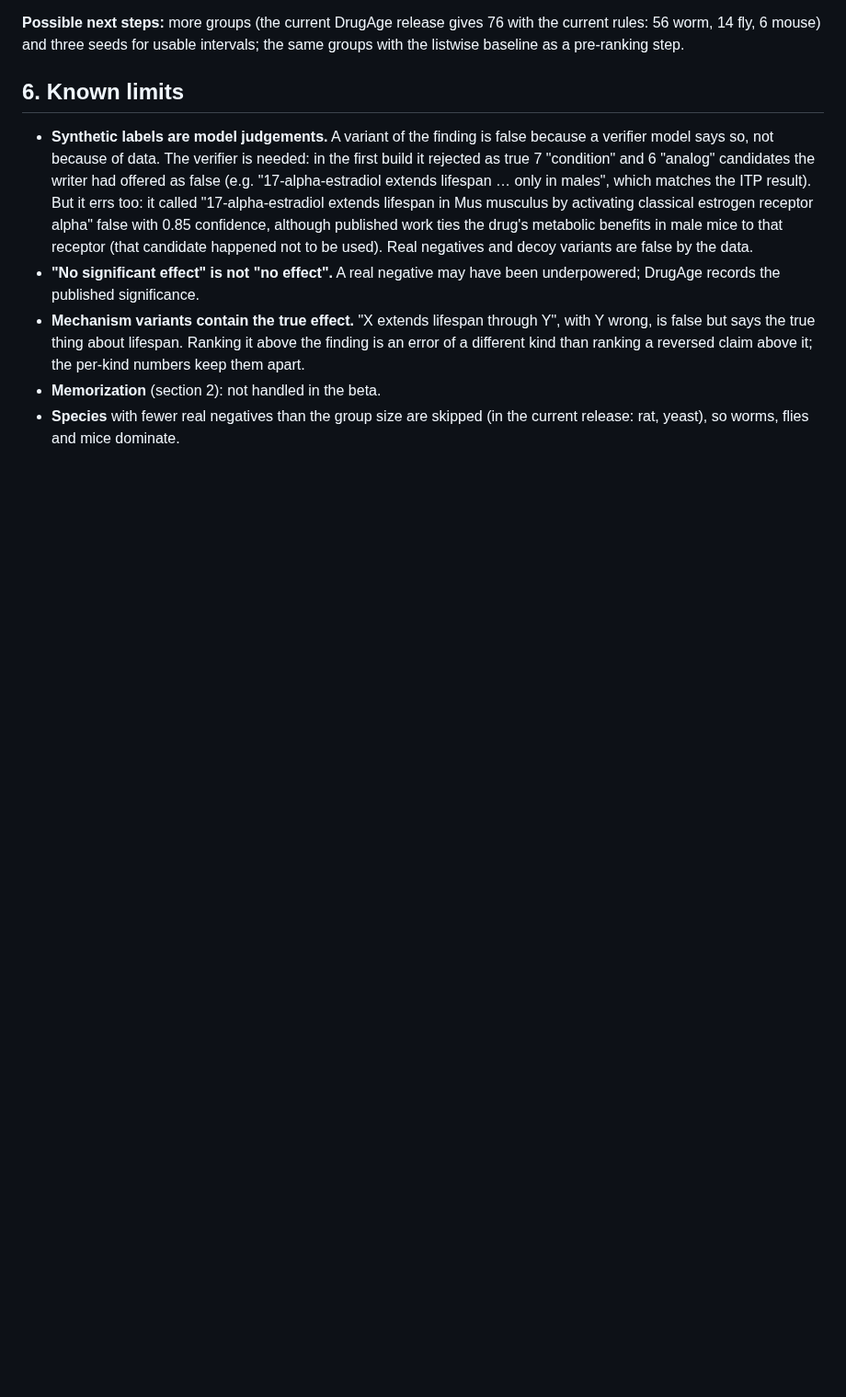
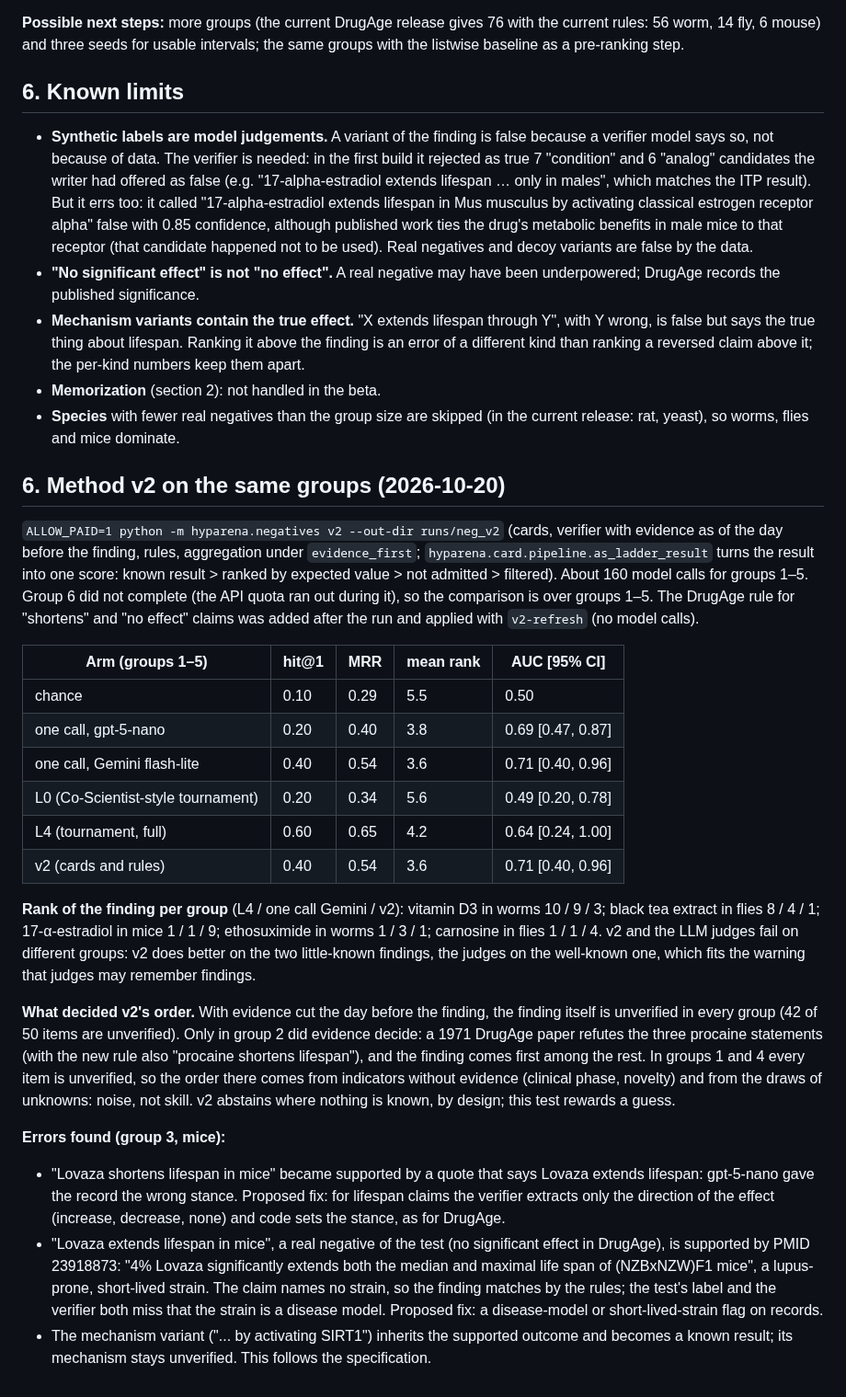
Before and after one commit to danrd/hyp-arena, a Markdown page: docs/negative-sampling.md, the part around the change. Shown at 92% size. GitHub-like rendering; blank space fills up the shorter version.

Commit message:
Negative-sampling test: method v2 on groups 1-5 (group 6 incomplete (API quota)), per-group comparison, errors found
Co-Authored-By: Claude Opus 5.5 <noreply@anthropic.com>
Claude-Session: https://claude.ai/code/session_01TtzuFMmRhpHSeexso75yrH

```diff
--- a/docs/negative-sampling.md
+++ b/docs/negative-sampling.md
@@ -110,3 +110,25 @@ This needs more groups before it means anything. If it holds, a cheap listwise p
 - **Mechanism variants contain the true effect.** "X extends lifespan through Y", with Y wrong, is false but says the true thing about lifespan. Ranking it above the finding is an error of a different kind than ranking a reversed claim above it; the per-kind numbers keep them apart.
 - **Memorization** (section 2): not handled in the beta.
 - **Species** with fewer real negatives than the group size are skipped (in the current release: rat, yeast), so worms, flies and mice dominate.
+
+## 6. Method v2 on the same groups (2026-10-20)
+
+`ALLOW_PAID=1 python -m hyparena.negatives v2 --out-dir runs/neg_v2` (cards, verifier with evidence as of the day before the finding, rules, aggregation under `evidence_first`; `hyparena.card.pipeline.as_ladder_result` turns the result into one score: known result > ranked by expected value > not admitted > filtered). About 160 model calls for groups 1–5. Group 6 did not complete (the API quota ran out during it), so the comparison is over groups 1–5. The DrugAge rule for "shortens" and "no effect" claims was added after the run and applied with `v2-refresh` (no model calls).
+
+| Arm (groups 1–5) | hit@1 | MRR | mean rank | AUC [95% CI] |
+|---|---|---|---|---|
+| chance | 0.10 | 0.29 | 5.5 | 0.50 |
+| one call, gpt-5-nano | 0.20 | 0.40 | 3.8 | 0.69 [0.47, 0.87] |
+| one call, Gemini flash-lite | 0.40 | 0.54 | 3.6 | 0.71 [0.40, 0.96] |
+| L0 (Co-Scientist-style tournament) | 0.20 | 0.34 | 5.6 | 0.49 [0.20, 0.78] |
+| L4 (tournament, full) | 0.60 | 0.65 | 4.2 | 0.64 [0.24, 1.00] |
+| v2 (cards and rules) | 0.40 | 0.54 | 3.6 | 0.71 [0.40, 0.96] |
+
+**Rank of the finding per group** (L4 / one call Gemini / v2): vitamin D3 in worms 10 / 9 / 3; black tea extract in flies 8 / 4 / 1; 17-α-estradiol in mice 1 / 1 / 9; ethosuximide in worms 1 / 3 / 1; carnosine in flies 1 / 1 / 4. v2 and the LLM judges fail on different groups: v2 does better on the two little-known findings, the judges on the well-known one, which fits the warning that judges may remember findings.
+
+**What decided v2's order.** With evidence cut the day before the finding, the finding itself is unverified in every group (42 of 50 items are unverified). Only in group 2 did evidence decide: a 1971 DrugAge paper refutes the three procaine statements (with the new rule also "procaine shortens lifespan"), and the finding comes first among the rest. In groups 1 and 4 every item is unverified, so the order there comes from indicators without evidence (clinical phase, novelty) and from the draws of unknowns: noise, not skill. v2 abstains where nothing is known, by design; this test rewards a guess.
+
+**Errors found (group 3, mice):**
+- "Lovaza shortens lifespan in mice" became supported by a quote that says Lovaza extends lifespan: gpt-5-nano gave the record the wrong stance. Proposed fix: for lifespan claims the verifier extracts only the direction of the effect (increase, decrease, none) and code sets the stance, as for DrugAge.
+- "Lovaza extends lifespan in mice", a real negative of the test (no significant effect in DrugAge), is supported by PMID 23918873: "4% Lovaza significantly extends both the median and maximal life span of (NZBxNZW)F1 mice", a lupus-prone, short-lived strain. The claim names no strain, so the finding matches by the rules; the test's label and the verifier both miss that the strain is a disease model. Proposed fix: a disease-model or short-lived-strain flag on records.
+- The mechanism variant ("... by activating SIRT1") inherits the supported outcome and becomes a known result; its mechanism stays unverified. This follows the specification.
```
